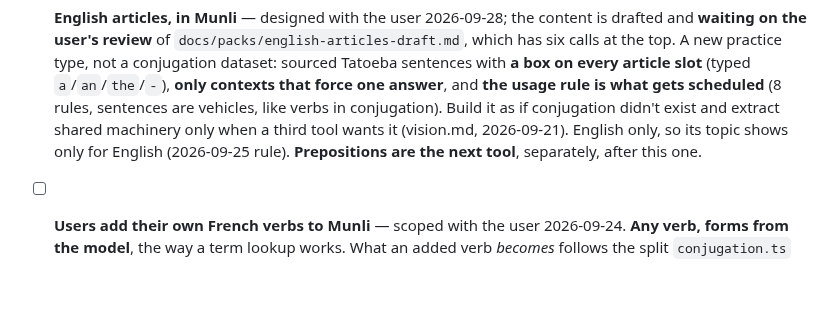
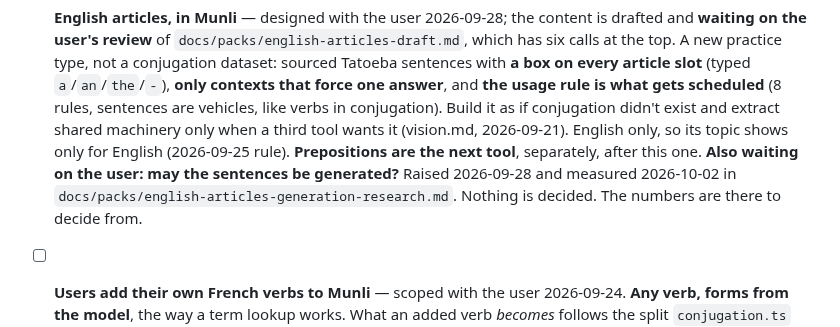
Before and after one commit to miinjaekim/amgi, a Markdown page: .scratchpad/backlog.md, the part around the change. Drawn GitHub-style; blank space fills up the shorter version.

```diff
--- a/.scratchpad/backlog.md
+++ b/.scratchpad/backlog.md
@@ -102,6 +102,10 @@ picker narrowed (#146). Both are written up in their Decisions entries of
       shared machinery only when a third tool wants it (vision.md, 2026-09-21).
       English only, so its topic shows only for English (2026-09-25 rule).
       **Prepositions are the next tool**, separately, after this one.
+      **Also waiting on the user: may the sentences be generated?** Raised
+      2026-09-28 and measured 2026-10-02 in
+      `docs/packs/english-articles-generation-research.md`. Nothing is decided. The numbers
+      are there to decide from.
 
 - [ ] **Users add their own French verbs to Munli** — scoped with the user
       2026-09-24. **Any verb, forms from the model**, the way a term lookup
```
Also changed, not shown: .scratchpad/README.md (+3 -0 lines), docs/packs/english-articles-generation-research.md (added, +343 -0 lines).
